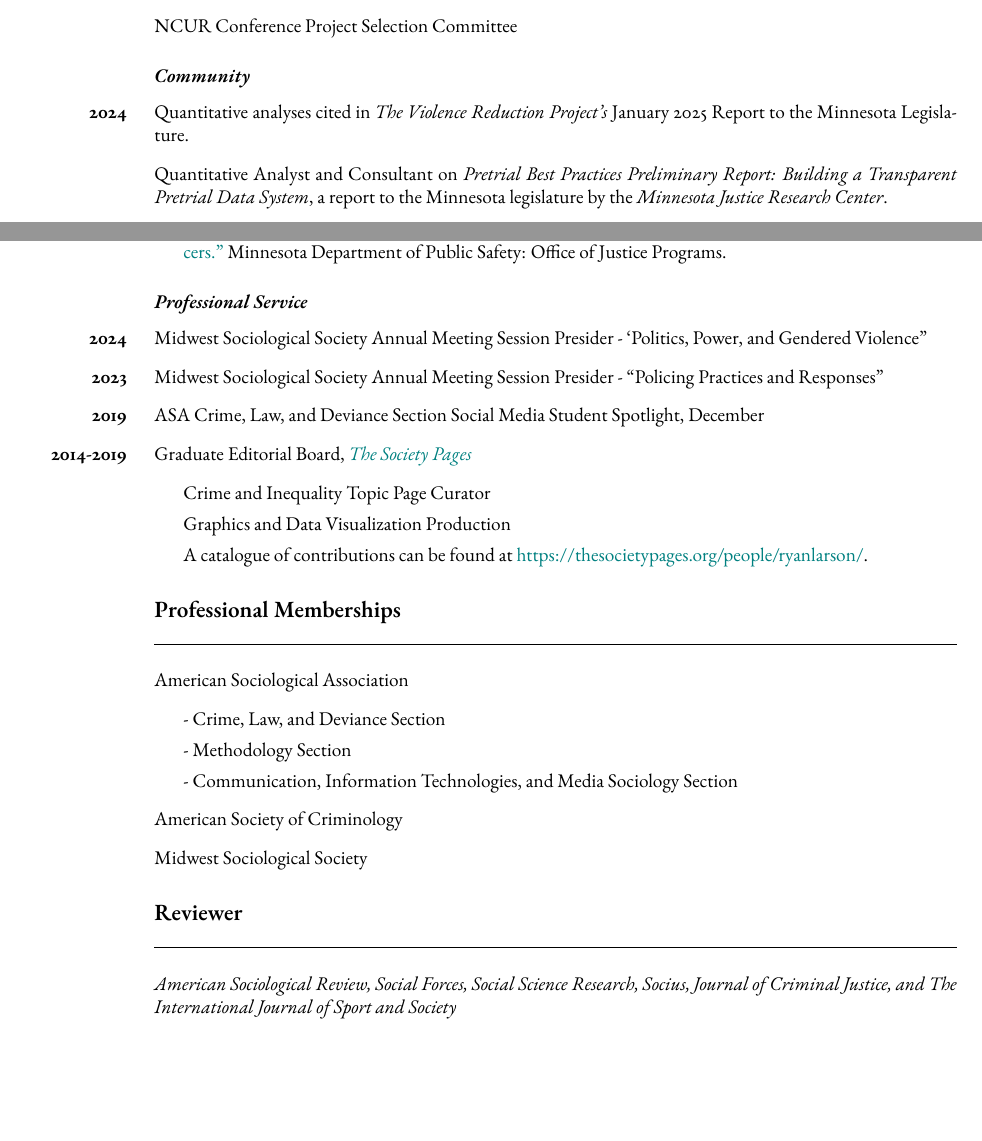
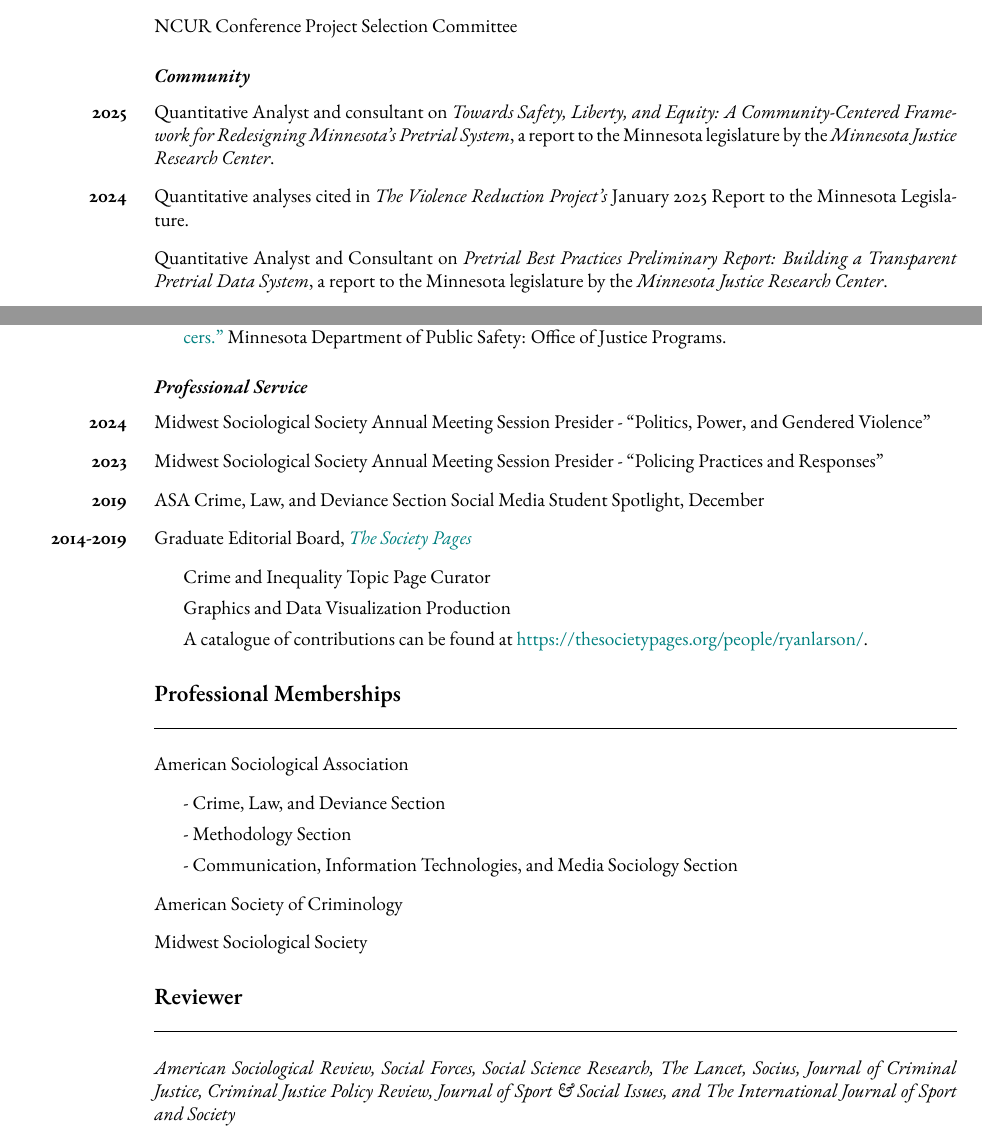
Before and after one commit to ryanplarson/personal_site, a LaTeX CV (CV/larson_CV.tex): two parts of pages 10 and 11 of 11, joined at a grey line, cut so that both start at the same text, the shorter picture padded with empty space. Compiled offline with pdfLaTeX.

Commit message:
CV update

```diff
--- a/CV/larson_CV.tex
+++ b/CV/larson_CV.tex
@@ -541,6 +542,7 @@ Dual Debt in the Child Support and Criminal Legal Systems". Presented at the Ame
 
 \begin{publist}
 
+\item[\textbf{2025}] Quantitative Analyst and consultant on \textit{Towards Safety, Liberty, and Equity: A Community-Centered Framework for Redesigning Minnesota's Pretrial System}, a report to the Minnesota legislature by the \textit{Minnesota Justice Research Center}.
 \item[\textbf{2024}] Quantitative analyses cited in \textit{The Violence Reduction Project's} January 2025 Report to the Minnesota Legislature.
 \item Quantitative Analyst and Consultant on \textit{Pretrial Best Practices Preliminary Report: Building a Transparent Pretrial Data System}, a report to the Minnesota legislature by the \textit{Minnesota Justice Research Center}.
 \item[\textbf{2024-present}] Statistical Consultant, \href{https://www.theviolenceproject.org/}{The Violence Project}
@@ -567,7 +569,7 @@ Dual Debt in the Child Support and Criminal Legal Systems". Presented at the Ame
 
 \begin{publist}
 
-\item[\textbf{2024}] Midwest Sociological Society Annual Meeting Session Presider - `Politics, Power, and Gendered Violence"
+\item[\textbf{2024}] Midwest Sociological Society Annual Meeting Session Presider - ``Politics, Power, and Gendered Violence"
 
 \item[\textbf{2023}] Midwest Sociological Society Annual Meeting Session Presider - ``Policing Practices and Responses"
 
@@ -599,7 +601,7 @@ Dual Debt in the Child Support and Criminal Legal Systems". Presented at the Ame
 
 \section*{\textbf{Reviewer}}
 
-\textit{American Sociological Review, Social Forces, Social Science Research, Socius, Journal of Criminal Justice, and The International Journal of Sport and Society}
+\textit{American Sociological Review, Social Forces, Social Science Research, The Lancet, Socius, Journal of Criminal Justice, Criminal Justice Policy Review, Journal of Sport \& Social Issues, and The International Journal of Sport and Society}
 
 
 \end{document}
```
Also changed, not shown: CV/larson_CV.pdf, CV/larson_CV.tex (5 more changed lines), 1 other file.
